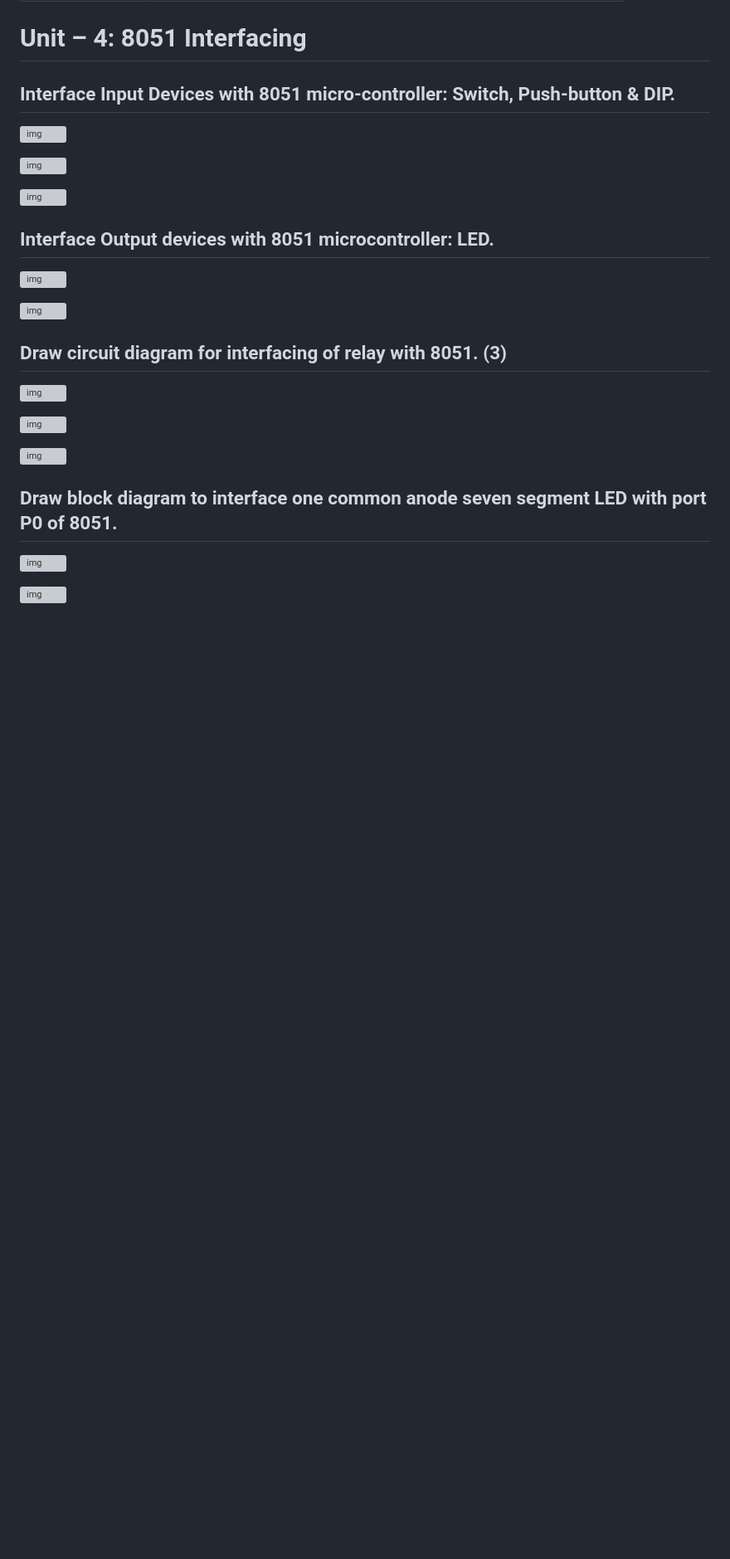
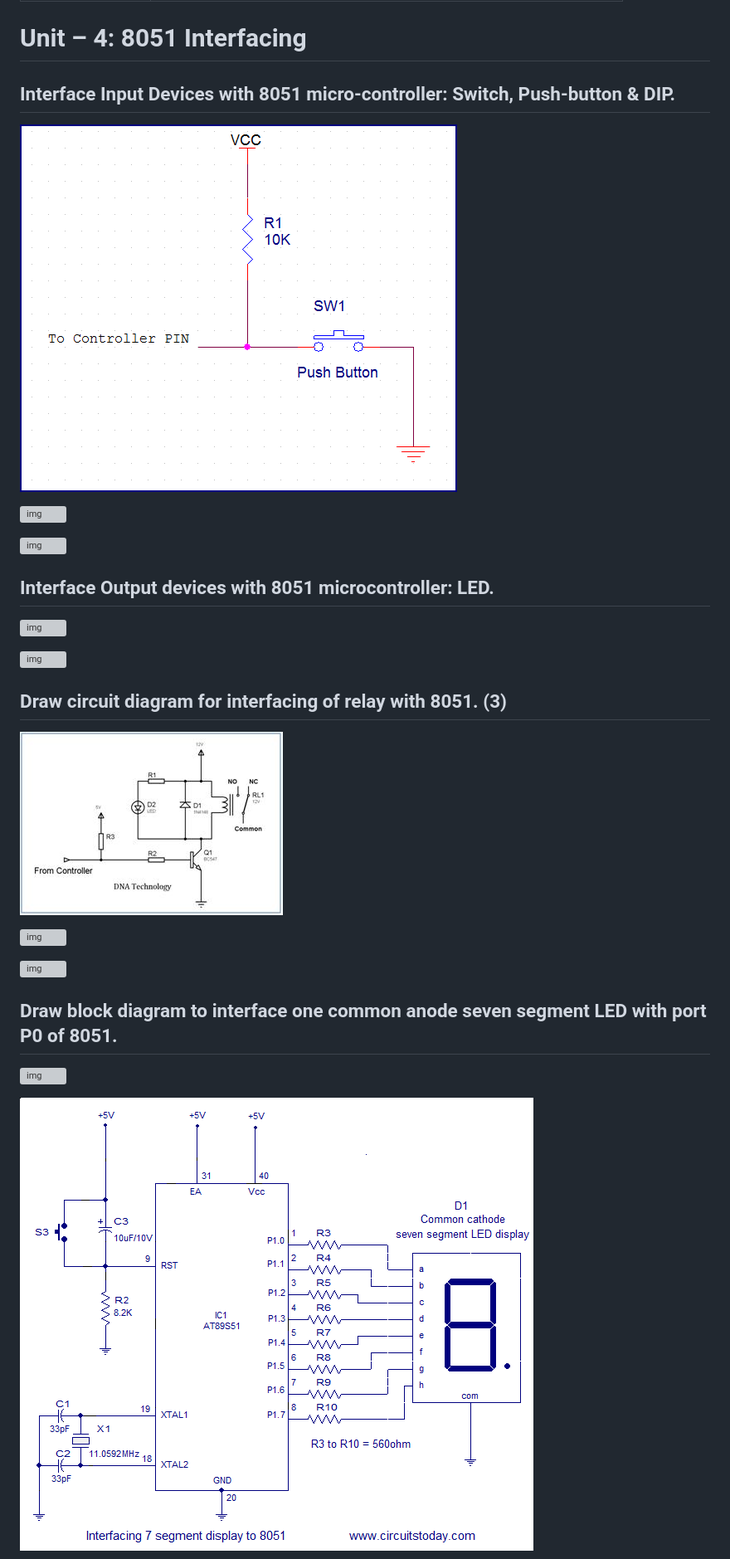
Before and after one commit to milavdabgar/MPMC, a Markdown page: Notes/Docs/181001_MCU_Question_Bank_Solved.md, the part around the change printed below. Shown: that part at 83% size. Drawn GitHub-style; blank space fills up the shorter version; grey boxes are pictures that could not be loaded.

```diff
--- a/Notes/Docs/181001_MCU_Question_Bank_Solved.md
+++ b/Notes/Docs/181001_MCU_Question_Bank_Solved.md
@@ -1126,5 +1126,5 @@ Examples:
 
 ## Interface Input Devices with 8051 micro-controller: Switch, Push-button & DIP.
 
-![img](/home/milav/code/MPMC/assets/imgs/181001_MCU_Question_Bank_Solved_html_de2ea01722e2ce88.png)
+![img](../../assets/imgs/181001_MCU_Question_Bank_Solved_html_de2ea01722e2ce88.png)
 
@@ -1140,5 +1140,5 @@ Examples:
 
 ## Draw circuit diagram for interfacing of relay with 8051. (3)
 
-![img](/home/milav/code/MPMC/assets/imgs/181001_MCU_Question_Bank_Solved_html_62d8cd123ac4b469.png)
+![img](../../assets/imgs/181001_MCU_Question_Bank_Solved_html_62d8cd123ac4b469.png)
 
@@ -1152,3 +1152,3 @@ Examples:
 
-![img](/home/milav/code/MPMC/assets/imgs/181001_MCU_Question_Bank_Solved_html_32bf665d29e7e447.png)
+![img](../../assets/imgs/181001_MCU_Question_Bank_Solved_html_32bf665d29e7e447.png)
 
```
Also changed, not shown: other parts of Notes/Docs/181001_MCU_Question_Bank_Solved.md (+60 -60 lines).
